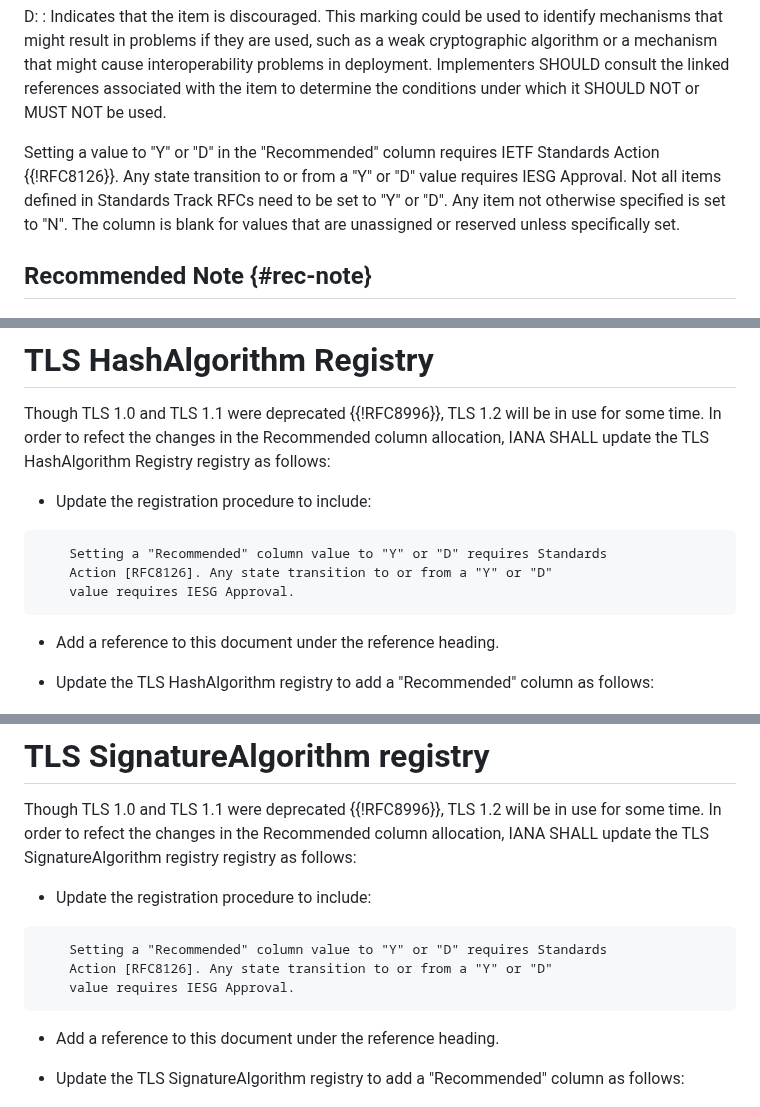
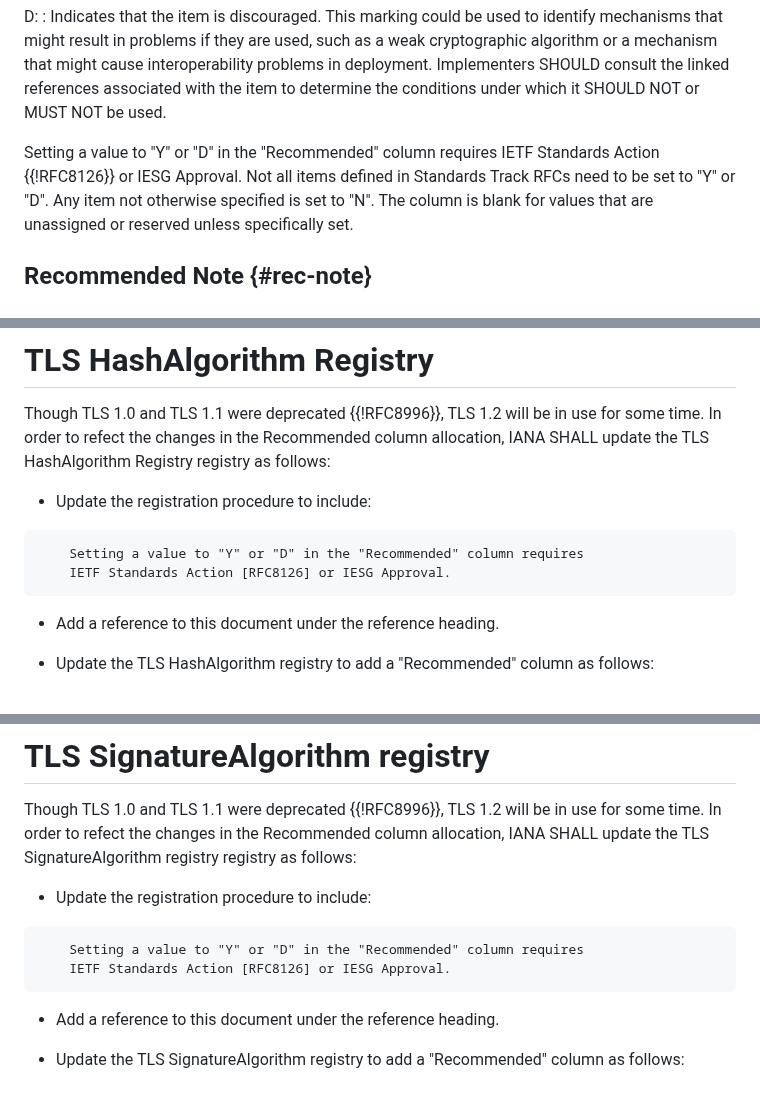
Before and after one commit to tlswg/rfc8447bis, a Markdown page: draft-ietf-tls-rfc8447bis.md, 3 parts joined by grey strips. Drawn GitHub-style.

```diff
--- a/draft-ietf-tls-rfc8447bis.md
+++ b/draft-ietf-tls-rfc8447bis.md
@@ -102,9 +102,9 @@ D:
     consult the linked references associated with the item to
     determine the conditions under which it SHOULD NOT or MUST NOT be used.
 
-Setting a value to "Y" or "D" in the "Recommended" column requires IETF Standards
-Action {{!RFC8126}}.  Any state transition to or from a "Y" or "D" value requires
-IESG Approval. Not all items defined in Standards Track RFCs need to be set
+Setting a value to "Y" or "D" in the "Recommended" column requires
+IETF Standards Action {{!RFC8126}} or IESG Approval. Not all items defined
+in Standards Track RFCs need to be set
 to "Y" or "D". Any item not otherwise specified is set to "N". The column is
 blank for values that are unassigned or reserved unless specifically set.
 
@@ -402,9 +400,8 @@ registry as follows:
 - Update the registration procedure to include:
 
 ~~~
-    Setting a "Recommended" column value to "Y" or "D" requires Standards
-    Action [RFC8126]. Any state transition to or from a "Y" or "D"
-    value requires IESG Approval.
+    Setting a value to "Y" or "D" in the "Recommended" column requires
+    IETF Standards Action [RFC8126] or IESG Approval.
 ~~~
 
 - Add a reference to this document under the reference heading.
@@ -436,9 +433,8 @@ registry as follows:
 - Update the registration procedure to include:
 
 ~~~
-    Setting a "Recommended" column value to "Y" or "D" requires Standards
-    Action [RFC8126]. Any state transition to or from a "Y" or "D"
-    value requires IESG Approval.
+    Setting a value to "Y" or "D" in the "Recommended" column requires
+    IETF Standards Action [RFC8126] or IESG Approval.
 ~~~
 
 - Add a reference to this document under the reference heading.
```
Also changed, not shown: other parts of draft-ietf-tls-rfc8447bis.md (+14 -18 lines).
